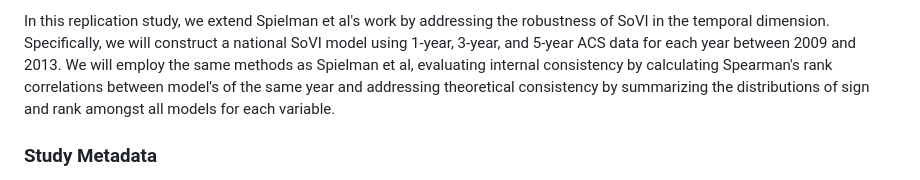
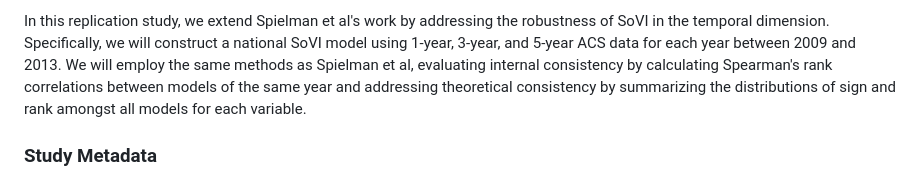
Before and after one commit to HEGSRR/RPl-Spielman-2020, a Markdown page: docs/report/analysis_plan.md, the part around the change. Drawn GitHub-style.

```diff
--- a/docs/report/analysis_plan.md
+++ b/docs/report/analysis_plan.md
@@ -29,7 +29,7 @@ These signs and ranks are summarized across all 21 versions of the SoVI model wi
 
 In this replication study, we extend Spielman et al's work by addressing the robustness of SoVI in the temporal dimension.
 Specifically, we will construct a national SoVI model using 1-year, 3-year, and 5-year ACS data for each year between 2009 and 2013.
-We will employ the same methods as Spielman et al, evaluating internal consistency by calculating Spearman's rank correlations between model's of the same year and addressing theoretical consistency by summarizing the distributions of sign and rank amongst all models for each variable.
+We will employ the same methods as Spielman et al, evaluating internal consistency by calculating Spearman's rank correlations between models of the same year and addressing theoretical consistency by summarizing the distributions of sign and rank amongst all models for each variable.
 
 ### Study Metadata
 
```
